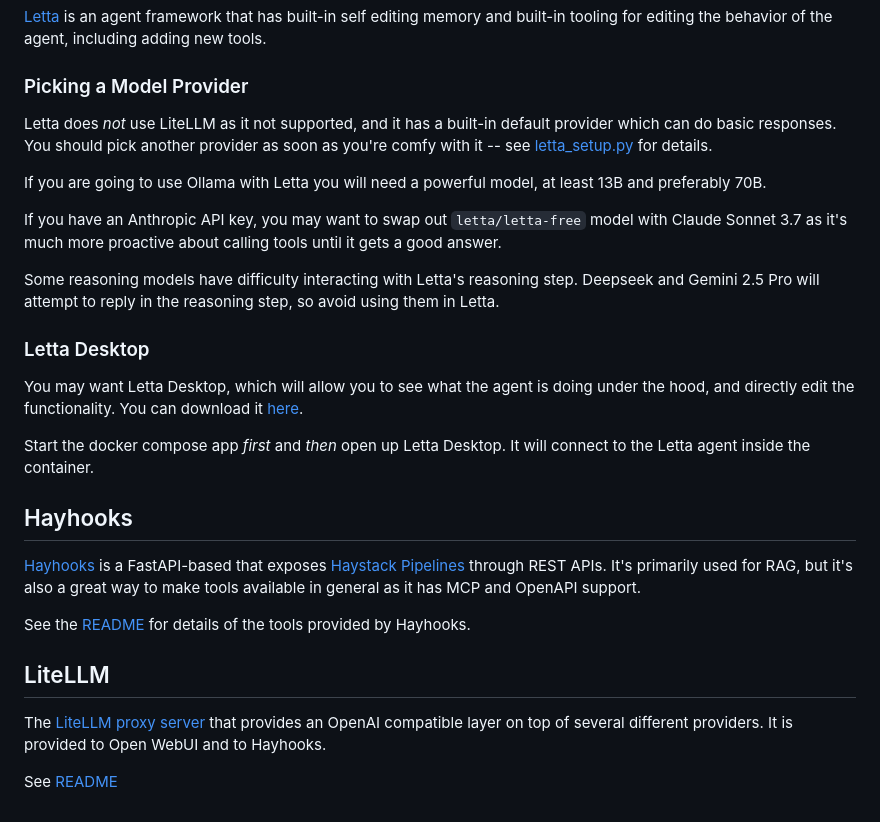
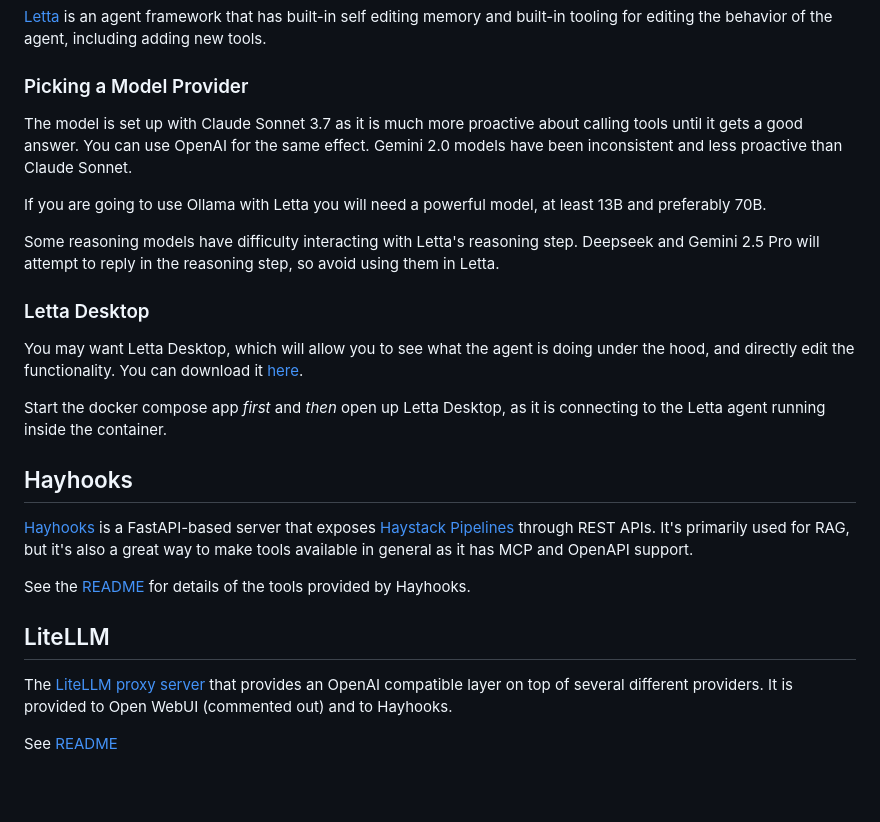
Before and after one commit to wsargent/groundedllm, a Markdown page: README.md, the part around the change printed below. Drawn GitHub-style; blank space fills up the shorter version.

```diff
--- a/README.md
+++ b/README.md
@@ -76,11 +93,9 @@ For example, this instance is configured to use Gemini embedding so that it does
 
 ### Picking a Model Provider
 
-Letta does *not* use LiteLLM as it not supported, and it has a built-in default provider which can do basic responses.  You should pick another provider as soon as you're comfy with it -- see [letta_setup.py](./initializer/letta_setup.py) for details.
+The model is set up with Claude Sonnet 3.7 as it is much more proactive about calling tools until it gets a good answer.  You can use OpenAI for the same effect.  Gemini 2.0 models have been inconsistent and less proactive than Claude Sonnet.
 
 If you are going to use Ollama with Letta you will need a powerful model, at least 13B and preferably 70B.
-
-If you have an Anthropic API key, you may want to swap out `letta/letta-free` model with Claude Sonnet 3.7 as it's much more proactive about calling tools until it gets a good answer.
 
 Some reasoning models have difficulty interacting with Letta's reasoning step.  Deepseek and Gemini 2.5 Pro will attempt to reply in the reasoning step, so avoid using them in Letta.
 
@@ -88,16 +103,16 @@ Some reasoning models have difficulty interacting with Letta's reasoning step.
 
 You may want Letta Desktop, which will allow you to see what the agent is doing under the hood, and directly edit the functionality. You can download it [here](https://docs.letta.com/quickstart/desktop).
 
-Start the docker compose app *first* and *then* open up Letta Desktop. It will connect to the Letta agent inside the container.
+Start the docker compose app *first* and *then* open up Letta Desktop, as it is connecting to the Letta agent running inside the container.
 
 ## Hayhooks
 
-[Hayhooks](https://github.com/deepset-ai/hayhooks/) is a FastAPI-based that exposes [Haystack Pipelines](https://docs.haystack.deepset.ai/docs/intro) through REST APIs. It's primarily used for RAG, but it's also a great way to make tools available in general as it has MCP and OpenAPI support.
+[Hayhooks](https://github.com/deepset-ai/hayhooks/) is a FastAPI-based server that exposes [Haystack Pipelines](https://docs.haystack.deepset.ai/docs/intro) through REST APIs. It's primarily used for RAG, but it's also a great way to make tools available in general as it has MCP and OpenAPI support.
 
 See the [README](./hayhooks/README.md) for details of the tools provided by Hayhooks.
 
 ## LiteLLM
 
-The [LiteLLM proxy server](https://docs.litellm.ai/docs/proxy/deploy) that provides an OpenAI compatible layer on top of several different providers. It is provided to Open WebUI and to Hayhooks.
+The [LiteLLM proxy server](https://docs.litellm.ai/docs/proxy/deploy) that provides an OpenAI compatible layer on top of several different providers. It is provided to Open WebUI (commented out) and to Hayhooks.
 
 See [README](./litellm/README.md)
```
Also changed, not shown: other parts of README.md (+26 -9 lines), grounding.png, 2 other files.
